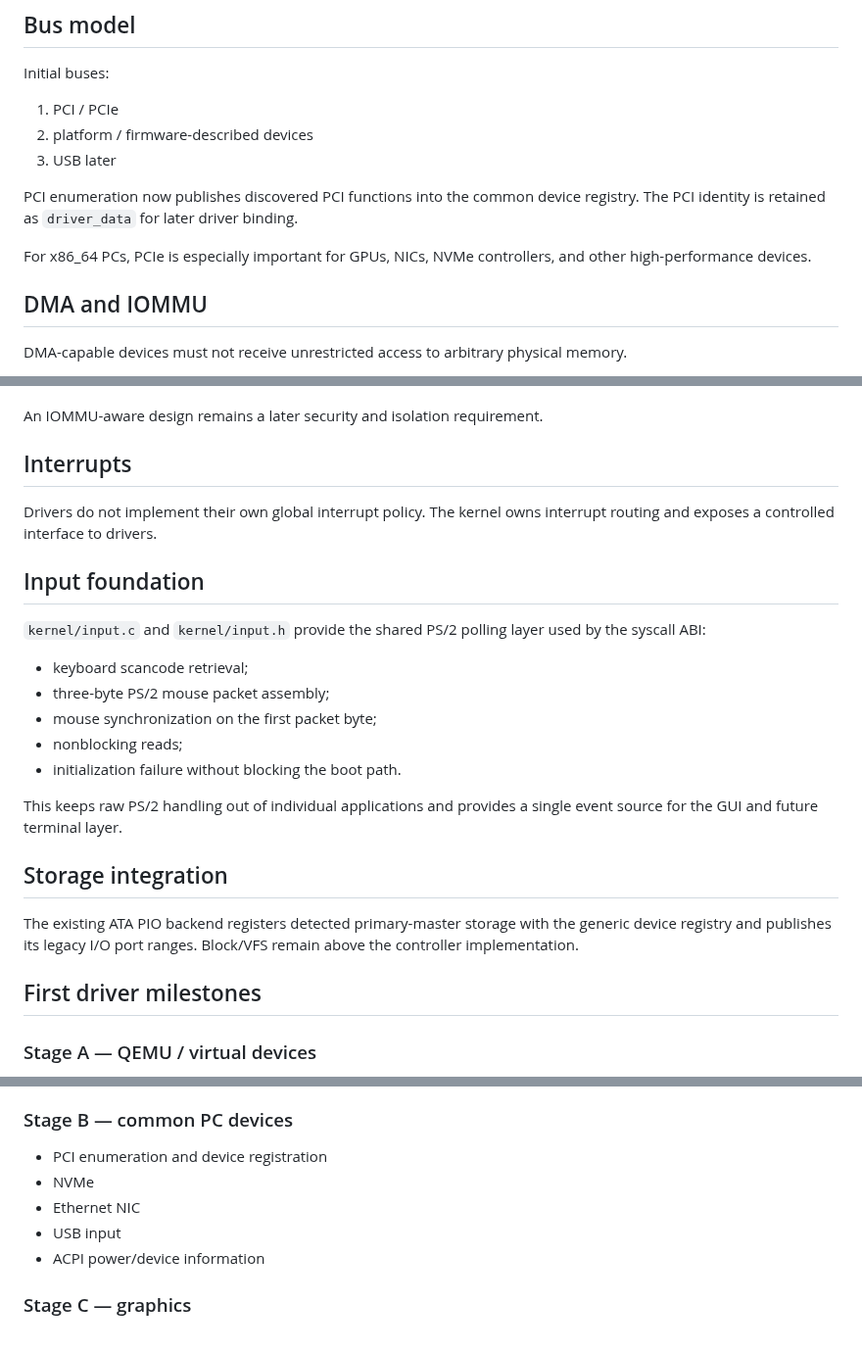
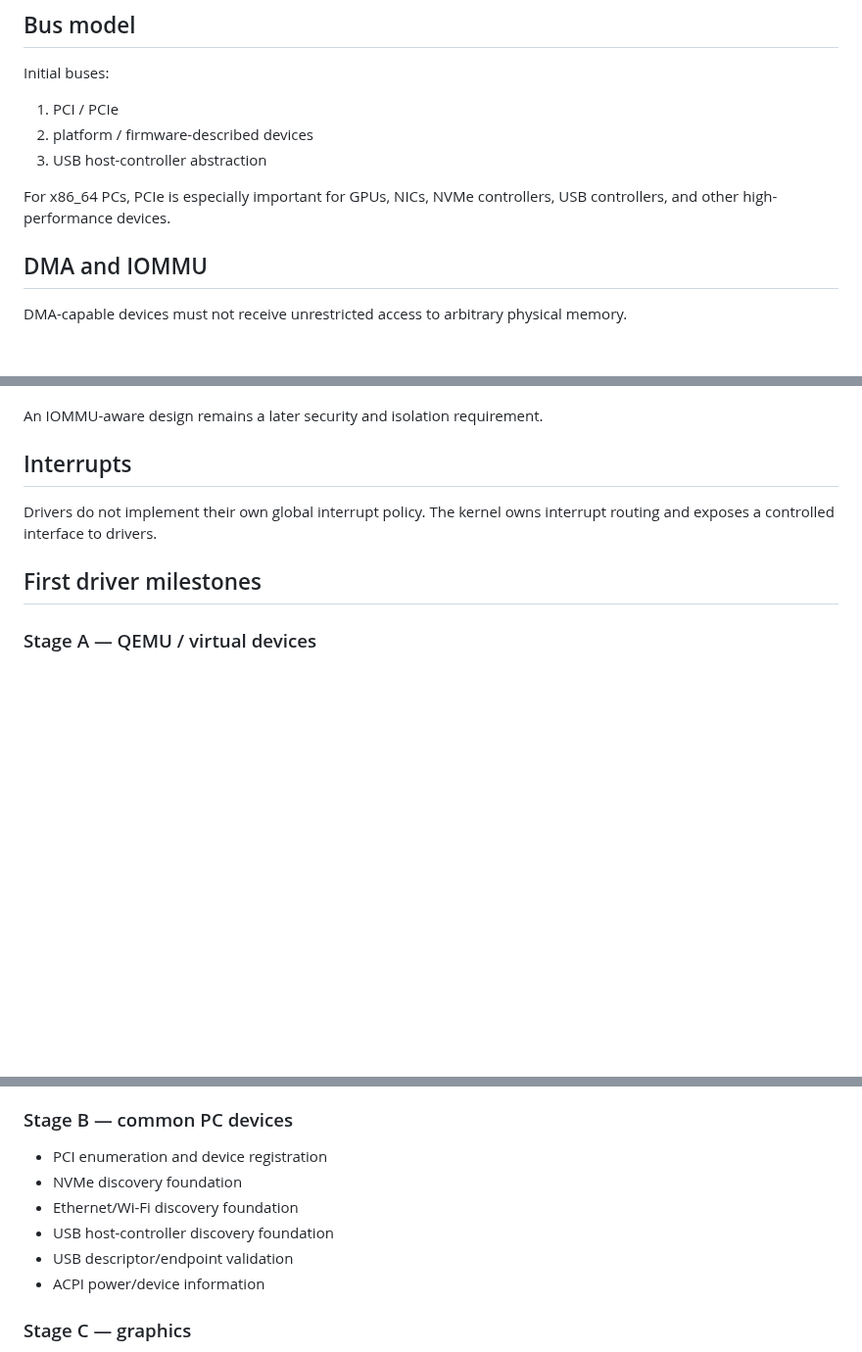
Before and after one commit to godrenkon/SuiraBox-OS, a Markdown page: docs/DRIVERS.md, 3 parts joined by grey strips. Shown at 98% size. Rendered like a GitHub page; blank space fills up the shorter version.

Commit message:
docs(hw): document Phase 6 device discovery foundations

```diff
--- a/docs/DRIVERS.md
+++ b/docs/DRIVERS.md
@@ -88,11 +146,9 @@ Initial buses:
 
 1. PCI / PCIe
 2. platform / firmware-described devices
-3. USB later
+3. USB host-controller abstraction
 
-PCI enumeration now publishes discovered PCI functions into the common device registry. The PCI identity is retained as `driver_data` for later driver binding.
-
-For x86_64 PCs, PCIe is especially important for GPUs, NICs, NVMe controllers, and other high-performance devices.
+For x86_64 PCs, PCIe is especially important for GPUs, NICs, NVMe controllers, USB controllers, and other high-performance devices.
 
 ## DMA and IOMMU
 
@@ -112,22 +168,6 @@ An IOMMU-aware design remains a later security and isolation requirement.
 
 Drivers do not implement their own global interrupt policy. The kernel owns interrupt routing and exposes a controlled interface to drivers.
 
-## Input foundation
-
-`kernel/input.c` and `kernel/input.h` provide the shared PS/2 polling layer used by the syscall ABI:
-
-- keyboard scancode retrieval;
-- three-byte PS/2 mouse packet assembly;
-- mouse synchronization on the first packet byte;
-- nonblocking reads;
-- initialization failure without blocking the boot path.
-
-This keeps raw PS/2 handling out of individual applications and provides a single event source for the GUI and future terminal layer.
-
-## Storage integration
-
-The existing ATA PIO backend registers detected primary-master storage with the generic device registry and publishes its legacy I/O port ranges. Block/VFS remain above the controller implementation.
-
 ## First driver milestones
 
 ### Stage A — QEMU / virtual devices
@@ -141,9 +181,10 @@ The existing ATA PIO backend registers detected primary-master storage with the
 ### Stage B — common PC devices
 
 - PCI enumeration and device registration
-- NVMe
-- Ethernet NIC
-- USB input
+- NVMe discovery foundation
+- Ethernet/Wi-Fi discovery foundation
+- USB host-controller discovery foundation
+- USB descriptor/endpoint validation
 - ACPI power/device information
 
 ### Stage C — graphics
```
Also changed, not shown: other parts of docs/DRIVERS.md (+59 -1 lines).
